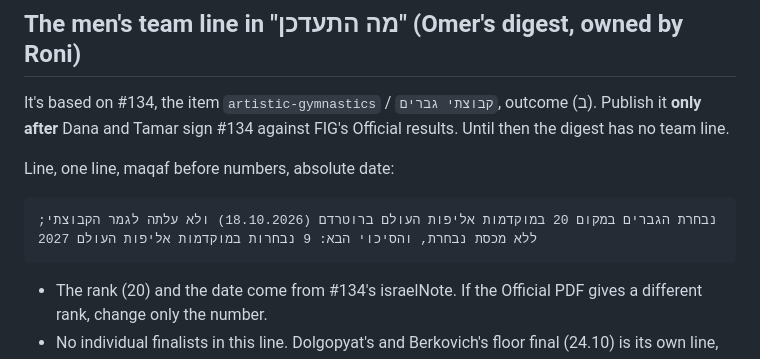
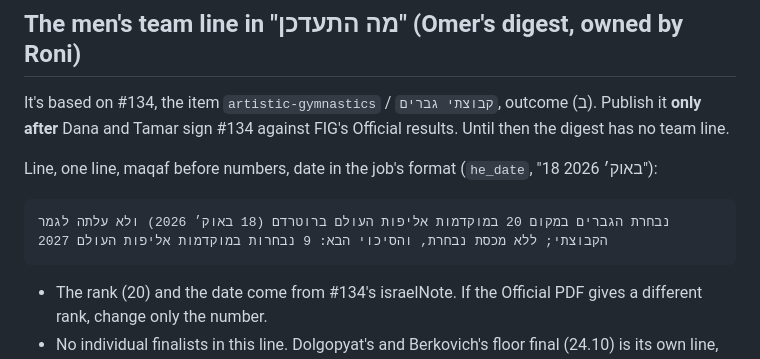
Before and after one commit to yonatanyacobi/IL2LA28, a Markdown page: docs/research/result-watch-rotterdam-wag.md, the part around the change. Drawn GitHub-style.

Commit message:
Use the job's date format in the digest team line
What: in result-watch-rotterdam-wag.md the 'מה התעדכן' team line now says
'(18 באוק׳ 2026)' instead of '(18.10.2026)', and the format note says
it is tri_results.he_date() style.

Why: coordinator review; digest lines use the job's date format.

How tested: grep shows the new string once and no '(18.10.2026)' left in
that line. Docs only.

Co-Authored-By: Claude Opus 5.5 <noreply@anthropic.com>

````diff
--- a/docs/research/result-watch-rotterdam-wag.md
+++ b/docs/research/result-watch-rotterdam-wag.md
@@ -102,9 +102,9 @@ The contract requires both whenever `result` is set. Without them the export bla
 It's based on #134, the item `artistic-gymnastics` / `קבוצתי גברים`, outcome (ב). Publish it **only after** Dana and Tamar
 sign #134 against FIG's Official results. Until then the digest has no team line.
 
-Line, one line, maqaf before numbers, absolute date:
+Line, one line, maqaf before numbers, date in the job's format (`he_date`, "18 באוק׳ 2026"):
 ```
-נבחרת הגברים במקום 20 במוקדמות אליפות העולם ברוטרדם (18.10.2026) ולא עלתה לגמר הקבוצתי; ללא מכסת נבחרת, והסיכוי הבא: 9 נבחרות במוקדמות אליפות העולם 2027
+נבחרת הגברים במקום 20 במוקדמות אליפות העולם ברוטרדם (18 באוק׳ 2026) ולא עלתה לגמר הקבוצתי; ללא מכסת נבחרת, והסיכוי הבא: 9 נבחרות במוקדמות אליפות העולם 2027
 ```
 - The rank (20) and the date come from #134's israelNote. If the Official PDF gives a different rank, change only the
   number.
````
